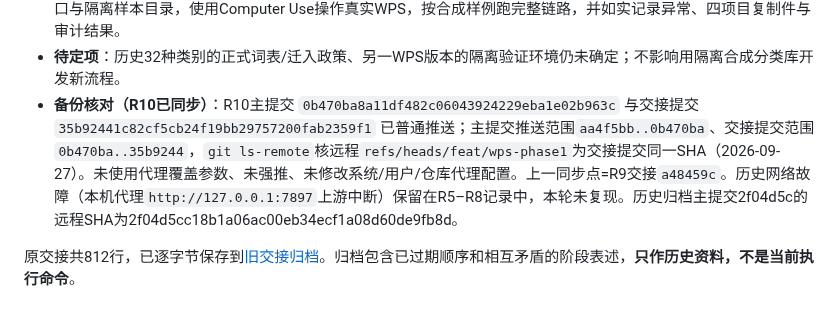
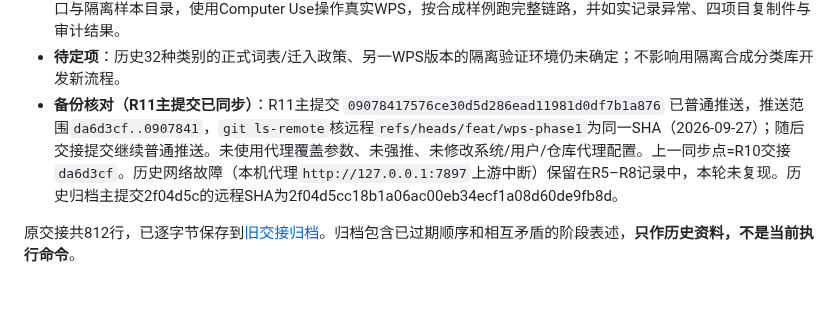
Before and after one commit to yang123-pot/wps-rfq-addin, a Markdown page: handoff.md, the part around the change. GitHub-like rendering.

Commit message:
交接：记录R11主提交已同步

```diff
--- a/handoff.md
+++ b/handoff.md
@@ -23,7 +23,7 @@
 - **R11已完成**：新增`project-restore`恢复审计与整目录重定位；项目重开先核审核成果表、分类工作簿、汇总表、总询价簿和拆分回执目标的真实路径/SHA，缺失、外部改写、拆分未完成都不恢复为`ready`。缺失文件可用“重新定位项目文件”按原成果根目录和同一相对结构重写绑定，再逐项核内容并保存新绑定；恢复时的阶段状态与项目记录一致，原件副本仍只走SHA重建。证据见[R11验证记录](docs/wps-workflow-v3-r11-evidence.md)。**真实WPS核验转入R12。**
 - **下一项**：从R12（真实WPS全链路与输出审计，对应全部8图）开始；先完整阅读本文件，再核对当前WPS进程/端口与隔离样本目录，使用Computer Use操作真实WPS，按合成样例跑完整链路，并如实记录异常、四项目复制件与审计结果。
 - **待定项**：历史32种类别的正式词表/迁入政策、另一WPS版本的隔离验证环境仍未确定；不影响用隔离合成分类库开发新流程。
-- **备份核对（R10已同步）**：R10主提交 `0b470ba8a11df482c06043924229eba1e02b963c` 与交接提交 `35b92441c82cf5cb24f19bb29757200fab2359f1` 已普通推送；主提交推送范围`aa4f5bb..0b470ba`、交接提交范围`0b470ba..35b9244`，`git ls-remote`核远程`refs/heads/feat/wps-phase1`为交接提交同一SHA（2026-09-27）。未使用代理覆盖参数、未强推、未修改系统/用户/仓库代理配置。上一同步点=R9交接`a48459c`。历史网络故障（本机代理`http://127.0.0.1:7897`上游中断）保留在R5–R8记录中，本轮未复现。历史归档主提交2f04d5c的远程SHA为2f04d5cc18b1a06ac00eb34ecf1a08d60de9fb8d。
+- **备份核对（R11主提交已同步）**：R11主提交 `09078417576ce30d5d286ead11981d0df7b1a876` 已普通推送，推送范围`da6d3cf..0907841`，`git ls-remote`核远程`refs/heads/feat/wps-phase1`为同一SHA（2026-09-27）；随后交接提交继续普通推送。未使用代理覆盖参数、未强推、未修改系统/用户/仓库代理配置。上一同步点=R10交接`da6d3cf`。历史网络故障（本机代理`http://127.0.0.1:7897`上游中断）保留在R5–R8记录中，本轮未复现。历史归档主提交2f04d5c的远程SHA为2f04d5cc18b1a06ac00eb34ecf1a08d60de9fb8d。
 
 原交接共812行，已逐字节保存到[旧交接归档](docs/archive/handoff-before-workflow-v3-20260926.md)。归档包含已过期顺序和相互矛盾的阶段表述，**只作历史资料，不是当前执行命令**。
 
```
